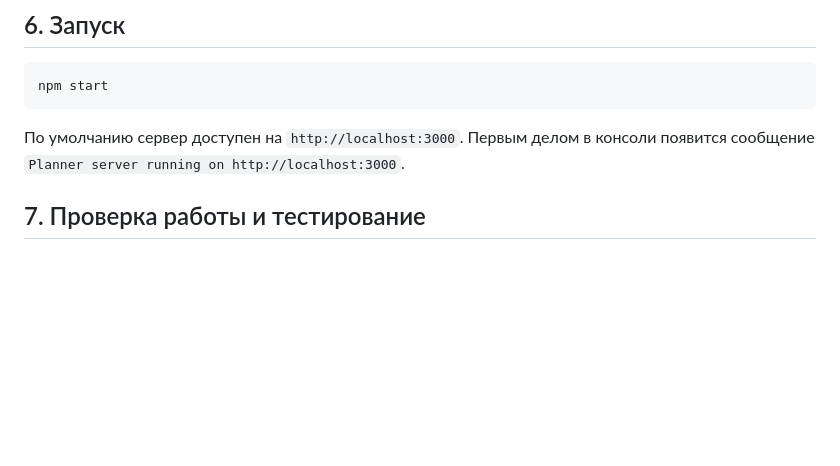
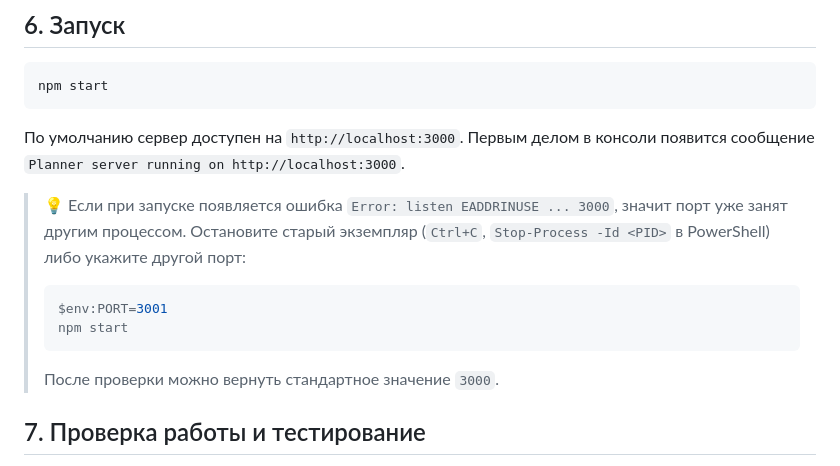
Before and after one commit to Sergej080295/ChatGPT_Order, a Markdown page: SERVER_SETUP.md, the part around the change. Rendered like a GitHub page; blank space fills up the shorter version.

Commit message:
Document port-in-use startup fix

````diff
--- a/SERVER_SETUP.md
+++ b/SERVER_SETUP.md
@@ -124,6 +124,14 @@ npm start
 
 По умолчанию сервер доступен на `http://localhost:3000`. Первым делом в консоли появится сообщение `Planner server running on http://localhost:3000`.
 
+> 💡 Если при запуске появляется ошибка `Error: listen EADDRINUSE ... 3000`, значит порт уже занят другим процессом.
+> Остановите старый экземпляр (`Ctrl+C`, `Stop-Process -Id <PID>` в PowerShell) либо укажите другой порт:
+> ```powershell
+> $env:PORT=3001
+> npm start
+> ```
+> После проверки можно вернуть стандартное значение `3000`.
+
 ## 7. Проверка работы и тестирование
 
 1. Откройте две разные вкладки/браузера по адресу `http://localhost:3000/` — на обеих должен загрузиться `Planner_Codex_v3.html`.
````
